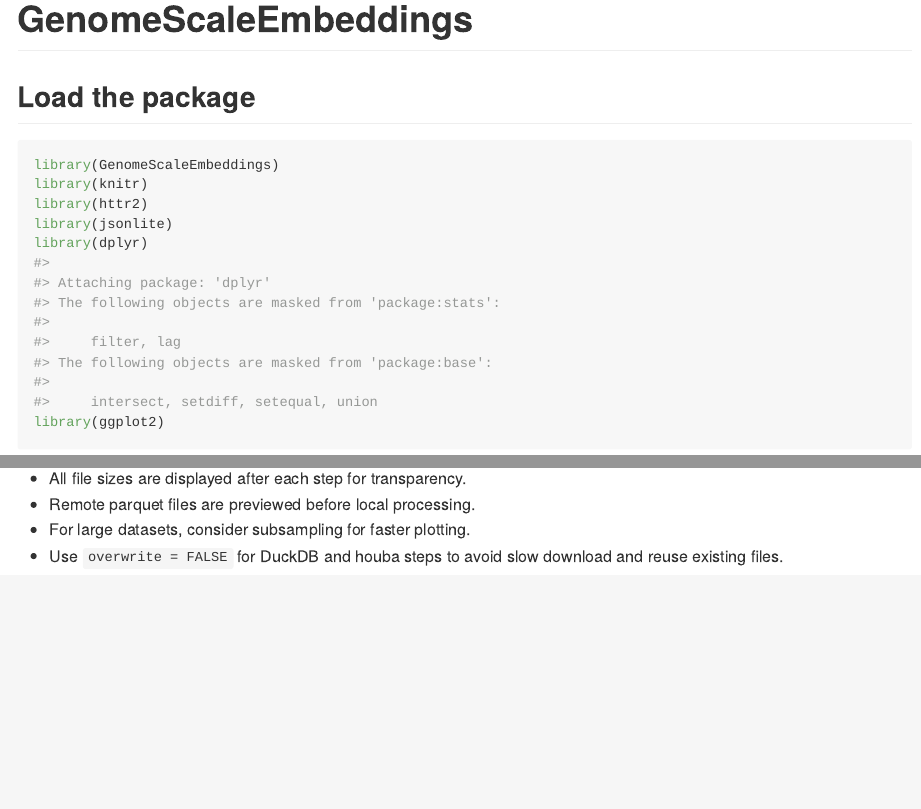
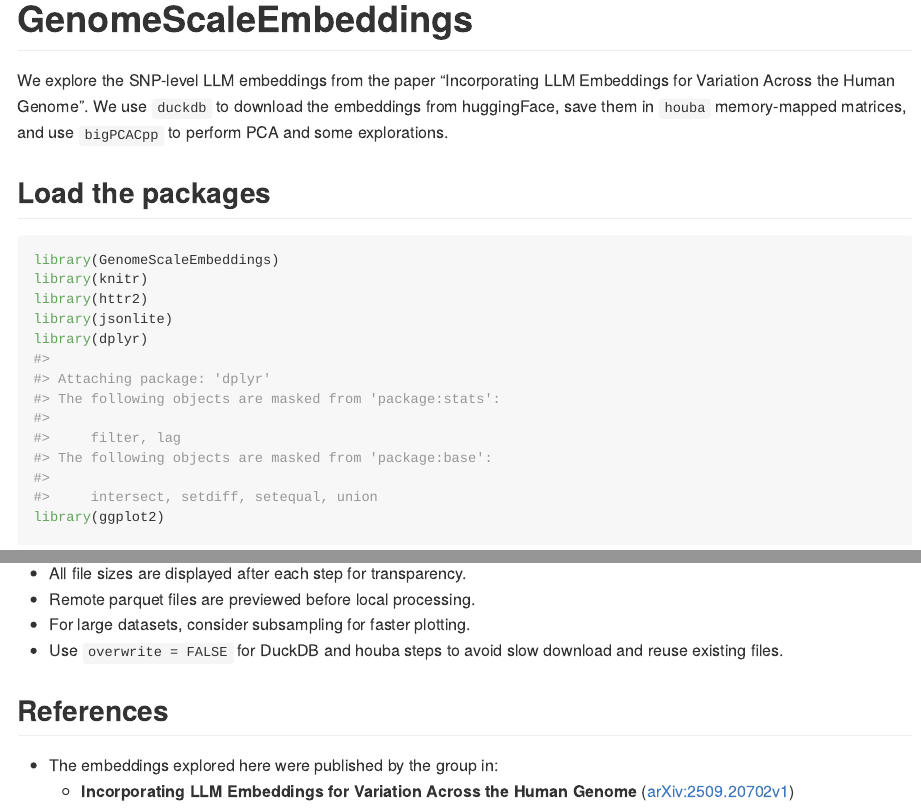
Before and after one commit to sounkou-bioinfo/GenomeScaleEmbeddings, an R Markdown document (README.Rmd): the page in a window 1100 px wide, from its top, and a second part further down, joined at a grey line. Rendered offline with R 4.5, knitr and Pandoc, with nearby package versions; some code elsewhere in the file could not run offline; long lines of code are wrapped.

Commit message:
funy things

````diff
--- a/README.Rmd
+++ b/README.Rmd
@@ -13,7 +13,10 @@ knitr::opts_chunk$set(
 
 # GenomeScaleEmbeddings
 
-## Load the package
+We explore the SNP-level LLM embeddings from the paper "Incorporating LLM Embeddings for Variation Across the Human Genome".
+We use `duckdb` to download the embeddings from huggingFace, save them in `houba` memory-mapped matrices, and use `bigPCACpp` to perform PCA and some explorations.
+
+## Load the packages
 
 ```{r}
 library(GenomeScaleEmbeddings)
@@ -135,0 +142,4 @@ ggplot() +
+## References
+
+- The embeddings explored  here were published by the group in:
+  - **Incorporating LLM Embeddings for Variation Across the Human Genome** ([arXiv:2509.20702v1](https://arxiv.org/html/2509.20702v1))
````
Also changed, not shown: README.Rmd (5 more changed lines).
